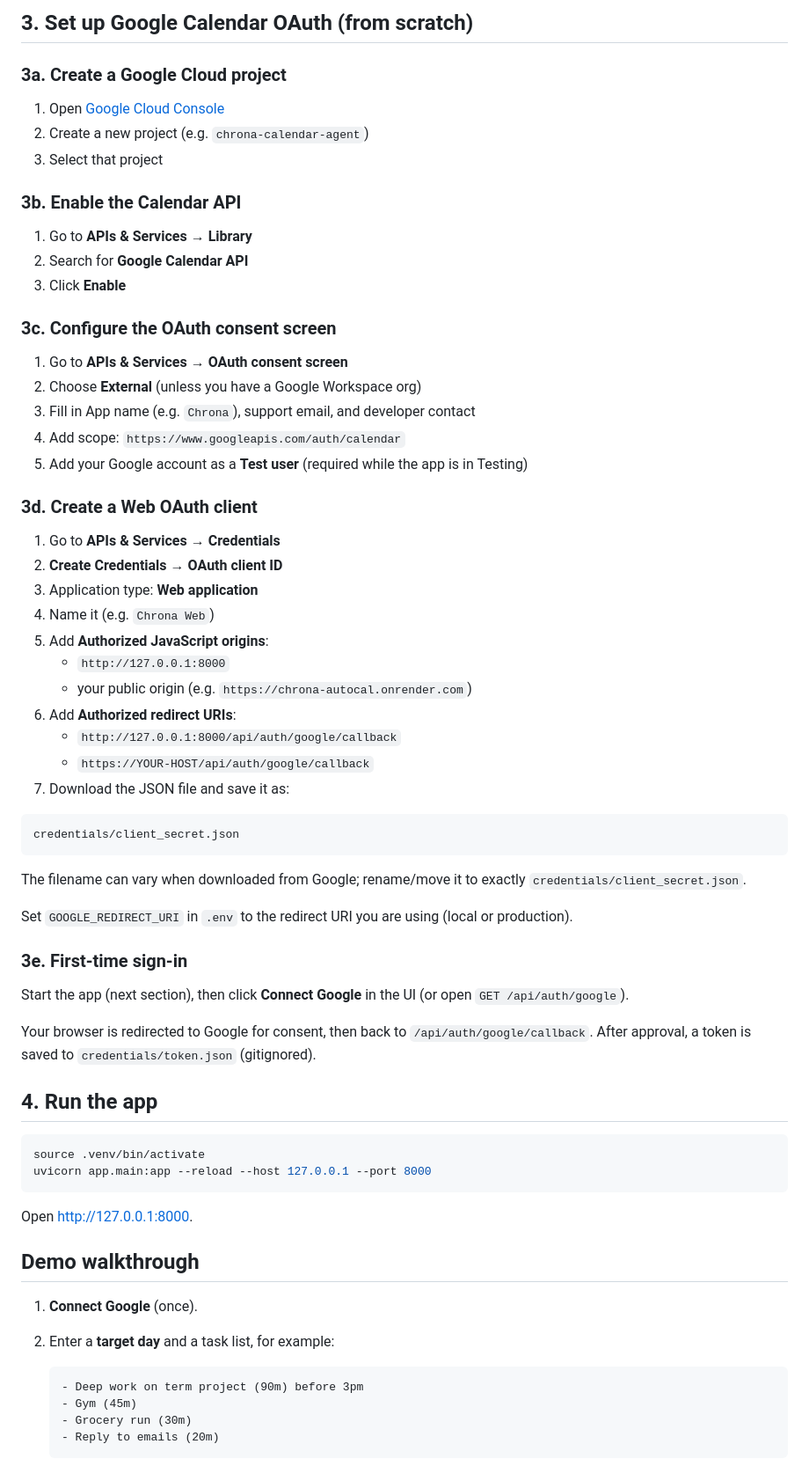
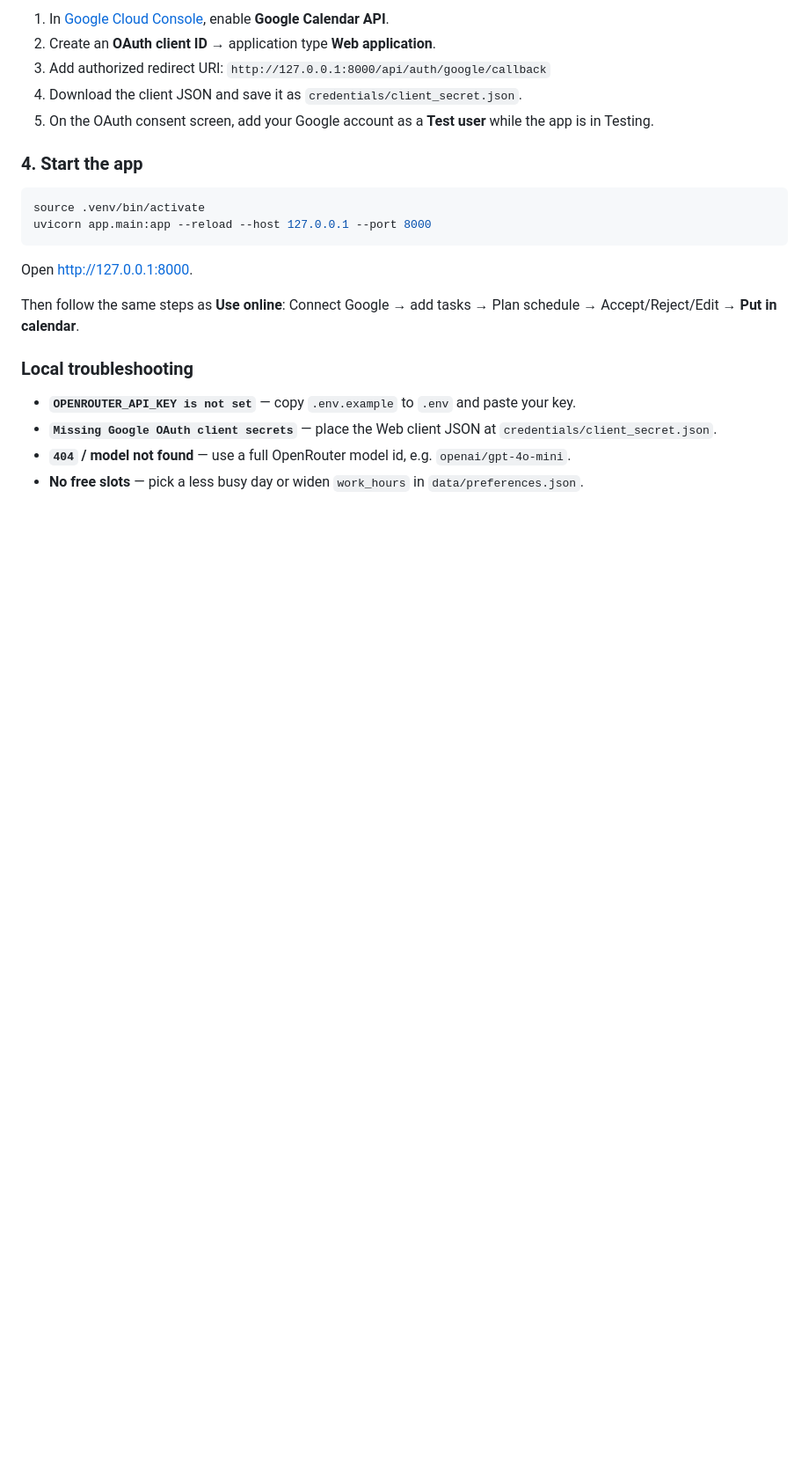
Before and after one commit to jasminemasopeh/Chrona-AutoCal, a Markdown page: README.md, the part around one of its changes. Shown at 88% size. Rendered like a GitHub page; blank space fills up the shorter version.

Commit message:
I updated the readme

````diff
--- a/README.md
+++ b/README.md
@@ -44,55 +80,11 @@ The app talks to OpenRouter’s OpenAI-compatible endpoint (`https://openrouter.
 
-## 3. Set up Google Calendar OAuth (from scratch)
+1. In [Google Cloud Console](https://console.cloud.google.com/), enable **Google Calendar API**.
+2. Create an **OAuth client ID** → application type **Web application**.
+3. Add authorized redirect URI: `http://127.0.0.1:8000/api/auth/google/callback`
+4. Download the client JSON and save it as `credentials/client_secret.json`.
+5. On the OAuth consent screen, add your Google account as a **Test user** while the app is in Testing.
 
-### 3a. Create a Google Cloud project
-
-1. Open [Google Cloud Console](https://console.cloud.google.com/)
-2. Create a new project (e.g. `chrona-calendar-agent`)
-3. Select that project
-
-### 3b. Enable the Calendar API
-
-1. Go to **APIs & Services → Library**
-2. Search for **Google Calendar API**
-3. Click **Enable**
-
-### 3c. Configure the OAuth consent screen
-
-1. Go to **APIs & Services → OAuth consent screen**
-2. Choose **External** (unless you have a Google Workspace org)
-3. Fill in App name (e.g. `Chrona`), support email, and developer contact
-4. Add scope: `https://www.googleapis.com/auth/calendar`
-5. Add your Google account as a **Test user** (required while the app is in Testing)
-
-### 3d. Create a Web OAuth client
-
-1. Go to **APIs & Services → Credentials**
-2. **Create Credentials → OAuth client ID**
-3. Application type: **Web application**
-4. Name it (e.g. `Chrona Web`)
-5. Add **Authorized JavaScript origins**:
-   - `http://127.0.0.1:8000`
-   - your public origin (e.g. `https://chrona-autocal.onrender.com`)
-6. Add **Authorized redirect URIs**:
-   - `http://127.0.0.1:8000/api/auth/google/callback`
-   - `https://YOUR-HOST/api/auth/google/callback`
-7. Download the JSON file and save it as:
-
-```text
-credentials/client_secret.json
-```
-
-The filename can vary when downloaded from Google; rename/move it to exactly `credentials/client_secret.json`.
-
-Set `GOOGLE_REDIRECT_URI` in `.env` to the redirect URI you are using (local or production).
-
-### 3e. First-time sign-in
-
-Start the app (next section), then click **Connect Google** in the UI (or open `GET /api/auth/google`).
-
-Your browser is redirected to Google for consent, then back to `/api/auth/google/callback`. After approval, a token is saved to `credentials/token.json` (gitignored).
-
-## 4. Run the app
+### 4. Start the app
 
 ```bash
 source .venv/bin/activate
@@ -101,15 +93,12 @@ uvicorn app.main:app --reload --host 127.0.0.1 --port 8000
 
 Open [http://127.0.0.1:8000](http://127.0.0.1:8000).
 
-## Demo walkthrough
+Then follow the same steps as **Use online**: Connect Google → add tasks → Plan schedule → Accept/Reject/Edit → **Put in calendar**.
 
-1. **Connect Google** (once).
-2. Enter a **target day** and a task list, for example:
+### Local troubleshooting
 
-   ```text
-   - Deep work on term project (90m) before 3pm
-   - Gym (45m)
-   - Grocery run (30m)
-   - Reply to emails (20m)
-   ```
+- **`OPENROUTER_API_KEY is not set`** — copy `.env.example` to `.env` and paste your key.
+- **`Missing Google OAuth client secrets`** — place the Web client JSON at `credentials/client_secret.json`.
+- **`404` / model not found** — use a full OpenRouter model id, e.g. `openai/gpt-4o-mini`.
+- **No free slots** — pick a less busy day or widen `work_hours` in `data/preferences.json`.
 
````
Also changed, not shown: other parts of README.md (+51 -81 lines).
